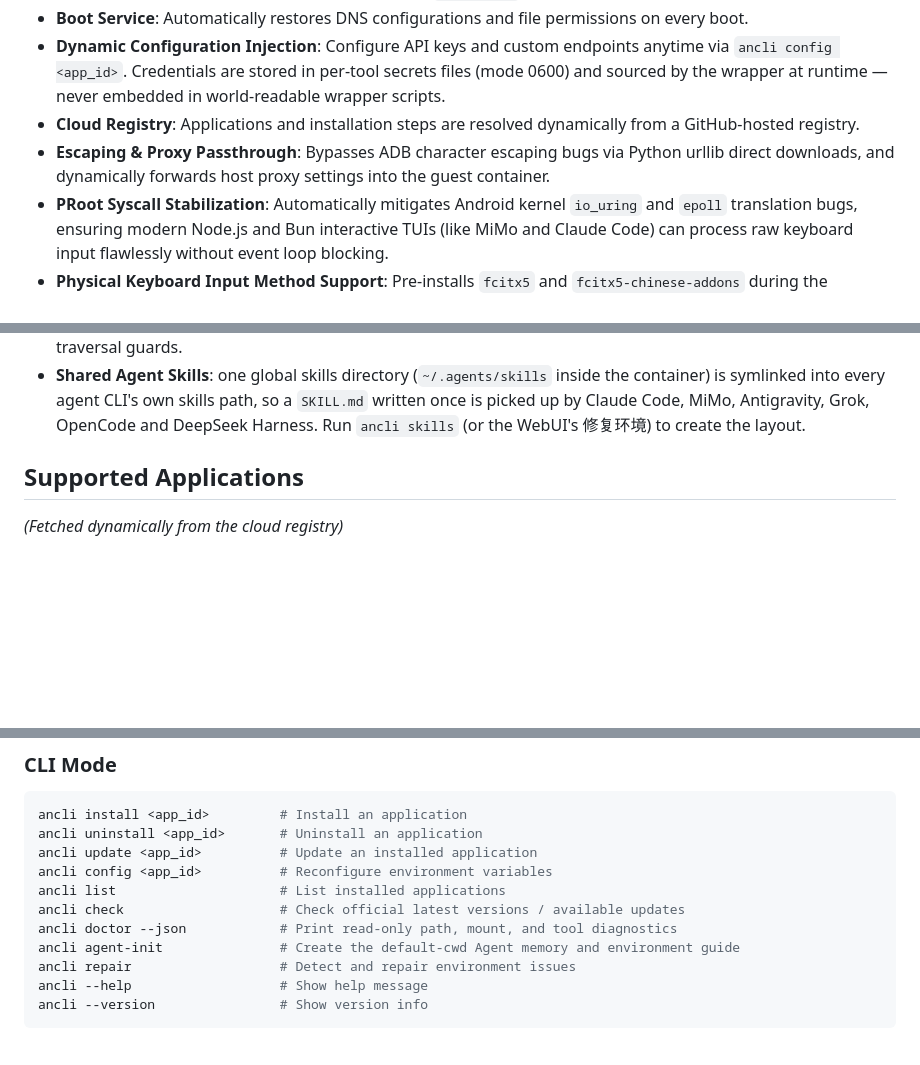
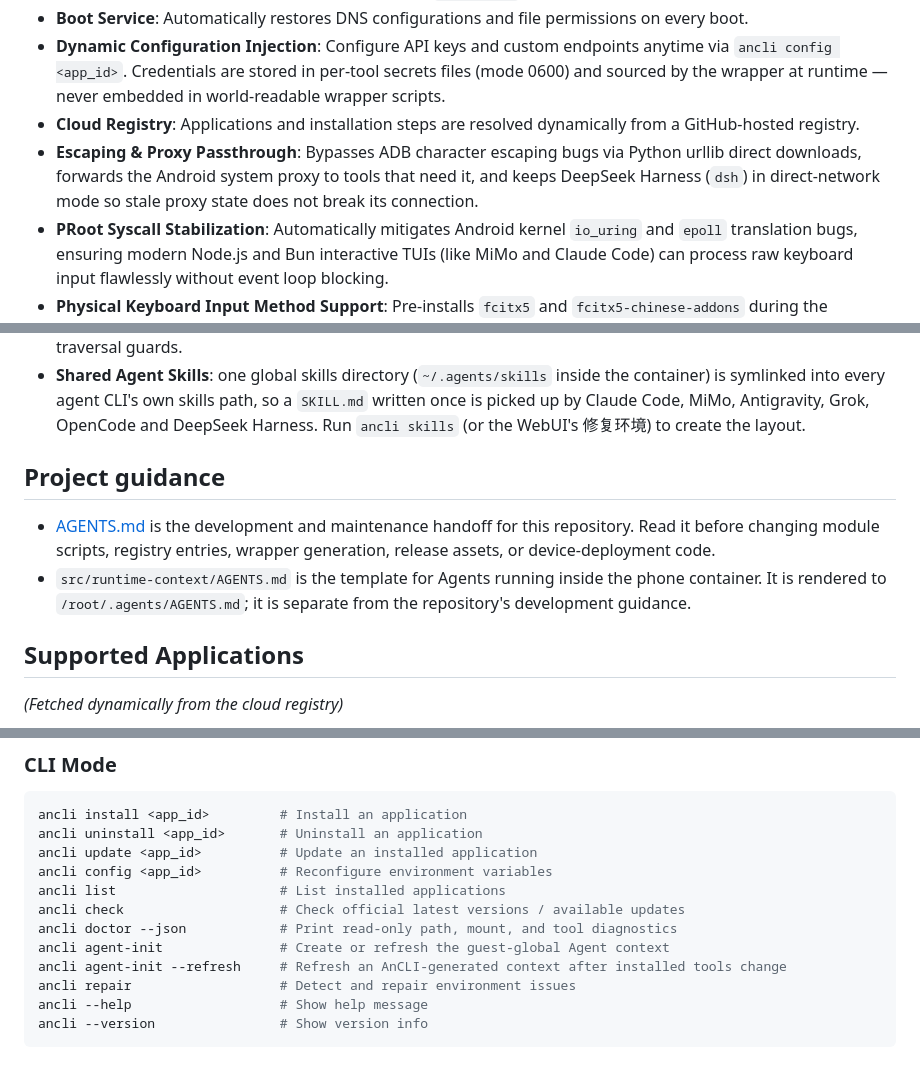
Before and after one commit to AHLLX/AnCLI-Android, a Markdown page: README.md, 3 parts joined by grey strips. Drawn GitHub-style; blank space fills up the shorter version.

```diff
--- a/README.md
+++ b/README.md
@@ -10,13 +12,18 @@ AnCLI is a unified, systemless environment manager and plugin-based installer fo
 - **Boot Service**: Automatically restores DNS configurations and file permissions on every boot.
 - **Dynamic Configuration Injection**: Configure API keys and custom endpoints anytime via `ancli config <app_id>`. Credentials are stored in per-tool secrets files (mode 0600) and sourced by the wrapper at runtime — never embedded in world-readable wrapper scripts.
 - **Cloud Registry**: Applications and installation steps are resolved dynamically from a GitHub-hosted registry.
-- **Escaping & Proxy Passthrough**: Bypasses ADB character escaping bugs via Python urllib direct downloads, and dynamically forwards host proxy settings into the guest container.
+- **Escaping & Proxy Passthrough**: Bypasses ADB character escaping bugs via Python urllib direct downloads, forwards the Android system proxy to tools that need it, and keeps DeepSeek Harness (`dsh`) in direct-network mode so stale proxy state does not break its connection.
 - **PRoot Syscall Stabilization**: Automatically mitigates Android kernel `io_uring` and `epoll` translation bugs, ensuring modern Node.js and Bun interactive TUIs (like MiMo and Claude Code) can process raw keyboard input flawlessly without event loop blocking.
 - **Physical Keyboard Input Method Support**: Pre-installs `fcitx5` and `fcitx5-chinese-addons` during the container bootstrap phase, and automatically exports standard input variables (`GTK_IM_MODULE=fcitx`, `QT_IM_MODULE=fcitx`, `XMODIFIERS=@im=fcitx`) to solve the issue where users using external physical keyboards (Bluetooth/USB) on Android tablets/phones cannot input Chinese or non-English characters directly in terminal-based TUI tools (like Aider, MiMo).
 - **Cross-Sandbox Browser Redirect (OAuth login)**: Solves the headless virtualization restriction where terminal agents (like `grok login`, `agy auth login`) fail to open a browser for device flow authentication. We map host-side wrappers and translate Golang's `statx` pathing system calls, automatically launching your host Android's default web browser when tools try to open URLs inside the guest container.
 - **Multi-language Support (zh/en)**: Features an interactive language hot-toggle directly in the `ancli` menu, saving your locale preferences persistently.
 - **Security Hardened**: Command whitelist validation, shell operator blocking, input sanitization, and path traversal guards.
 - **Shared Agent Skills**: one global skills directory (`~/.agents/skills` inside the container) is symlinked into every agent CLI's own skills path, so a `SKILL.md` written once is picked up by Claude Code, MiMo, Antigravity, Grok, OpenCode and DeepSeek Harness. Run `ancli skills` (or the WebUI's 修复环境) to create the layout.
+
+## Project guidance
+
+- [AGENTS.md](AGENTS.md) is the development and maintenance handoff for this repository. Read it before changing module scripts, registry entries, wrapper generation, release assets, or device-deployment code.
+- `src/runtime-context/AGENTS.md` is the template for Agents running inside the phone container. It is rendered to `/root/.agents/AGENTS.md`; it is separate from the repository's development guidance.
 
 ## Supported Applications
 *(Fetched dynamically from the cloud registry)*
@@ -106,7 +113,8 @@ ancli config <app_id>          # Reconfigure environment variables
 ancli list                     # List installed applications
 ancli check                    # Check official latest versions / available updates
 ancli doctor --json            # Print read-only path, mount, and tool diagnostics
-ancli agent-init               # Create the default-cwd Agent memory and environment guide
+ancli agent-init               # Create or refresh the guest-global Agent context
+ancli agent-init --refresh     # Refresh an AnCLI-generated context after installed tools change
 ancli repair                   # Detect and repair environment issues
 ancli --help                   # Show help message
 ancli --version                # Show version info
```
Also changed, not shown: other parts of README.md (+8 -6 lines), README.zh.md (+15 -8 lines).
